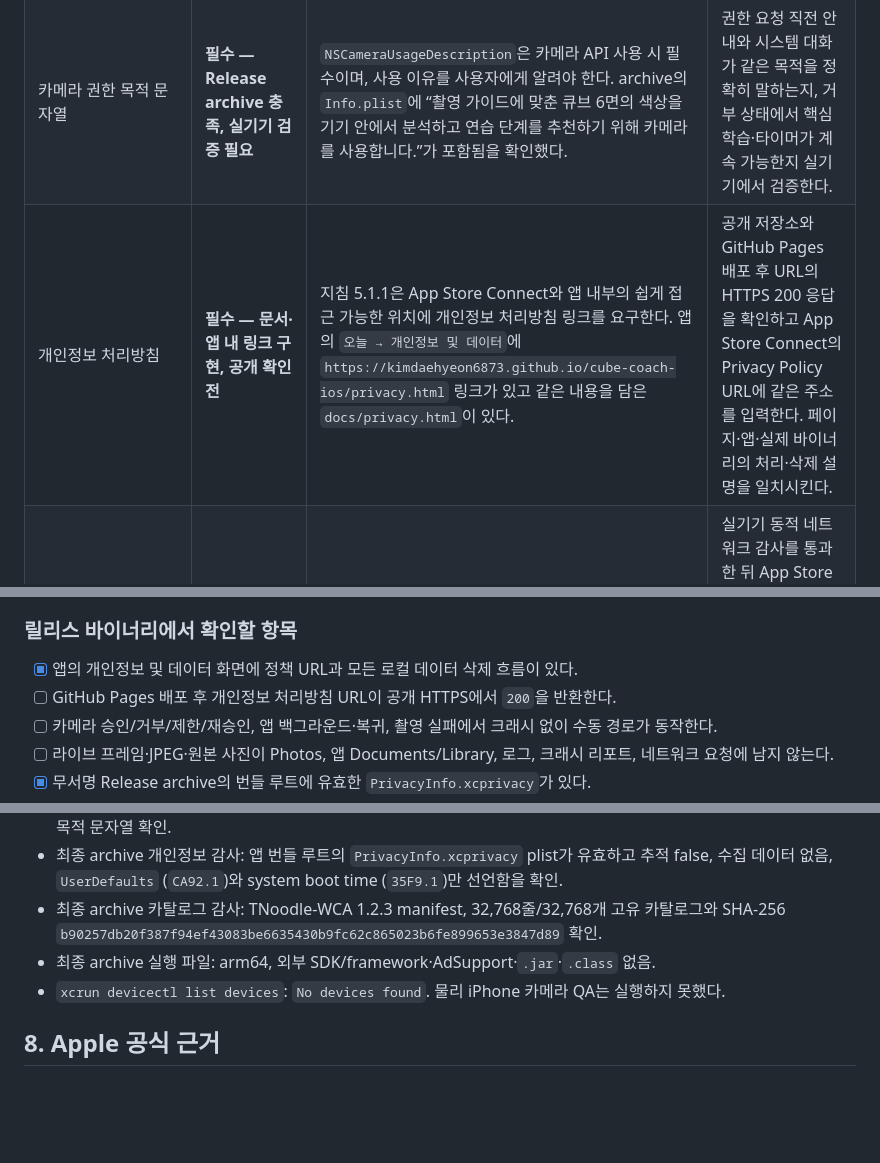
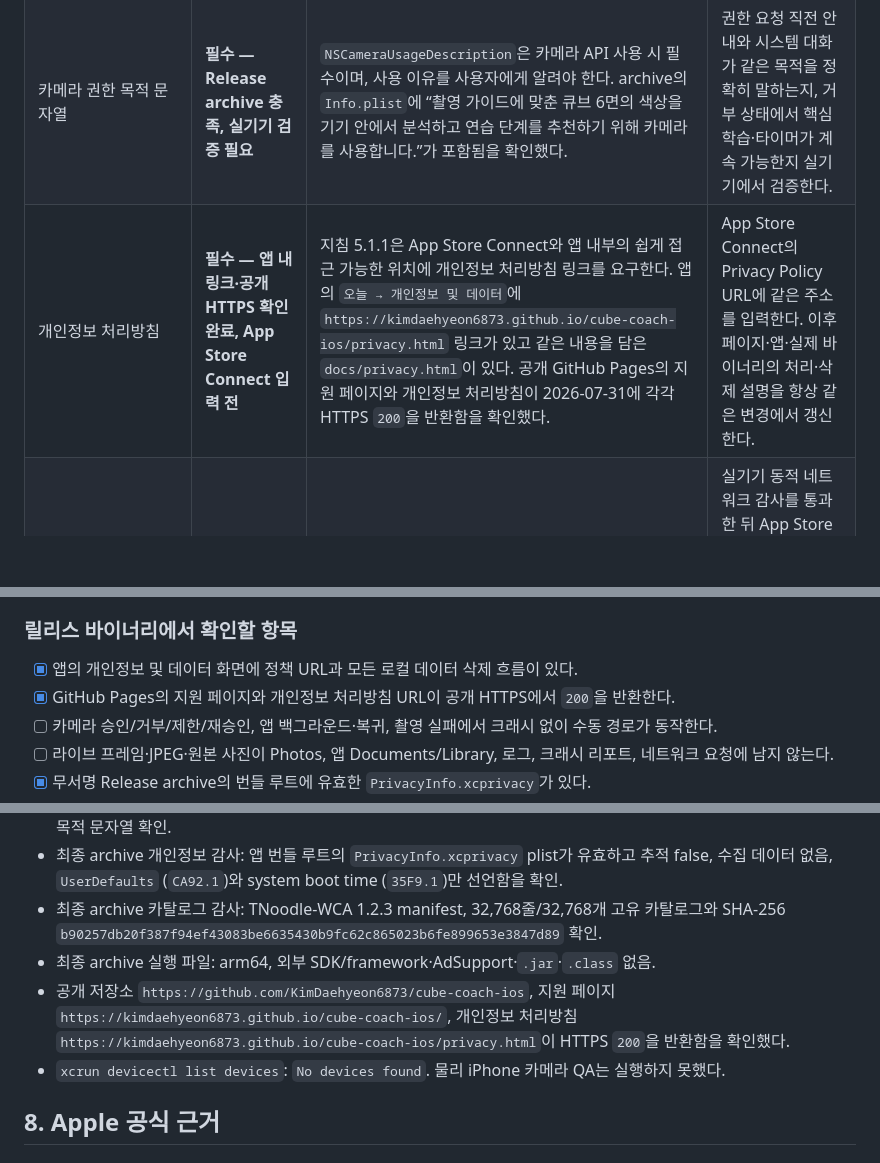
Before and after one commit to KimDaehyeon6873/cube-coach-ios, a Markdown page: docs/APP_STORE_COMPLIANCE.md, 3 parts joined by grey strips. Drawn GitHub-style; blank space fills up the shorter version.

Commit message:
Verify public privacy policy

```diff
--- a/docs/APP_STORE_COMPLIANCE.md
+++ b/docs/APP_STORE_COMPLIANCE.md
@@ -29,7 +29,7 @@
 | --- | --- | --- | --- |
 | 최신 SDK·실기기 완성도 | **필수 — 환경·시뮬레이터·무서명 Release archive 완료, 실기기 미완료** | Apple은 2026-04부터 iOS/iPadOS 앱을 iOS/iPadOS 26 SDK 이상으로 빌드하도록 공지했다. Xcode 26.6(17F113), `DVTDownloads` Build 24431과 iOS 26.5 런타임을 정합화했고 `checkFirstLaunchStatus`, iPhone 17 Pro Simulator Debug 빌드·설치·실행을 확인했다. iOS 26.5 SDK의 generic iOS Release clean archive도 strict concurrency·warnings-as-errors와 `builtin-validationUtility -validate-for-store`를 통과했다. `devicectl`에는 연결된 기기가 없다. | Apple Developer Team/프로비저닝으로 서명한 배포 archive를 만들고, 실제 iPhone에서 카메라 권한/촬영/백그라운드 복귀/거부 후 수동 경로를 실행 증빙한다. 시뮬레이터나 무서명 archive 통과로 대체하지 않는다. |
 | 카메라 권한 목적 문자열 | **필수 — Release archive 충족, 실기기 검증 필요** | `NSCameraUsageDescription`은 카메라 API 사용 시 필수이며, 사용 이유를 사용자에게 알려야 한다. archive의 `Info.plist`에 “촬영 가이드에 맞춘 큐브 6면의 색상을 기기 안에서 분석하고 연습 단계를 추천하기 위해 카메라를 사용합니다.”가 포함됨을 확인했다. | 권한 요청 직전 안내와 시스템 대화가 같은 목적을 정확히 말하는지, 거부 상태에서 핵심 학습·타이머가 계속 가능한지 실기기에서 검증한다. |
-| 개인정보 처리방침 | **필수 — 문서·앱 내 링크 구현, 공개 확인 전** | 지침 5.1.1은 App Store Connect와 앱 내부의 쉽게 접근 가능한 위치에 개인정보 처리방침 링크를 요구한다. 앱의 `오늘 → 개인정보 및 데이터`에 `https://kimdaehyeon6873.github.io/cube-coach-ios/privacy.html` 링크가 있고 같은 내용을 담은 `docs/privacy.html`이 있다. | 공개 저장소와 GitHub Pages 배포 후 URL의 HTTPS 200 응답을 확인하고 App Store Connect의 Privacy Policy URL에 같은 주소를 입력한다. 페이지·앱·실제 바이너리의 처리·삭제 설명을 일치시킨다. |
+| 개인정보 처리방침 | **필수 — 앱 내 링크·공개 HTTPS 확인 완료, App Store Connect 입력 전** | 지침 5.1.1은 App Store Connect와 앱 내부의 쉽게 접근 가능한 위치에 개인정보 처리방침 링크를 요구한다. 앱의 `오늘 → 개인정보 및 데이터`에 `https://kimdaehyeon6873.github.io/cube-coach-ios/privacy.html` 링크가 있고 같은 내용을 담은 `docs/privacy.html`이 있다. 공개 GitHub Pages의 지원 페이지와 개인정보 처리방침이 2026-07-31에 각각 HTTPS `200`을 반환함을 확인했다. | App Store Connect의 Privacy Policy URL에 같은 주소를 입력한다. 이후 페이지·앱·실제 바이너리의 처리·삭제 설명을 항상 같은 변경에서 갱신한다. |
 | App Privacy(영양성분표) | **필수 — archive 정적 감사 완료, 제출 답변·실기기 동적 감사 필요** | App Store 배포 앱은 App Store Connect에서 데이터 처리 관행을 설명해야 하며, 통합한 제3자 코드의 관행도 포함한다. Apple 정의에서 기기 밖으로 지속 접근 가능하게 전송하지 않는 온디바이스 처리·저장은 “수집”이 아니다. 현재 소스·의존성·Release archive에는 외부 SDK나 업로드 경로가 없어 `No, we do not collect data from this app`가 가능한 후보다. | 실기기 동적 네트워크 감사를 통과한 뒤 App Store Connect 답변을 확정한다. 원격 크래시/분석, 백업, 계정, 클라우드 동기화, 광고 또는 사진/기록 전송을 추가하면 해당 데이터 유형·목적·연결성·추적 여부를 다시 선언한다. |
 | Privacy Manifest·Required Reason API | **조건부 — archive 번들 포함·plist 검증 완료, Privacy Report 확인 필요** | Apple은 앱/SDK의 수집 데이터와 Required Reason API 사유를 `PrivacyInfo.xcprivacy`에 기록하도록 문서화한다. Release archive의 앱 번들 루트에서 유효한 plist를 확인했으며, 추적 false, 수집 데이터 없음, `UserDefaults` (`CA92.1`)와 system boot time (`35F9.1`) 사유를 선언한다. | 서명된 배포 archive의 Xcode Privacy Report에서 예상한 두 Required Reason API와 실제 API 사용이 일치하는지 확인한다. 새 API·SDK를 추가하면 manifest 및 App Privacy를 같은 변경에서 갱신한다. |
 | 제3자 SDK·코드 | **필수 — archive 포함물 감사 완료, 권리 판단 필요** | Apple은 앱에 포함된 모든 제3자 코드의 개인정보 관행에 개발자가 책임진다고 명시한다. Release archive에는 외부 Swift Package SDK가 없고 TNoodle JAR/JVM/AGPL 실행 코드나 `.jar`/`.class`도 없다. 사전 생성한 텍스트 카탈로그와 provenance manifest만 번들한다. | TNoodle 출력·고지와 학습 콘텐츠의 배포 권리를 출시 책임자가 최종 확인한다. 향후 SDK마다 버전, 라이선스, privacy manifest, Apple의 “required SDK” 목록 해당 여부와 바이너리 서명을 기록한다. |
@@ -54,7 +54,7 @@
 ### 릴리스 바이너리에서 확인할 항목
 
 - [x] 앱의 개인정보 및 데이터 화면에 정책 URL과 모든 로컬 데이터 삭제 흐름이 있다.
-- [ ] GitHub Pages 배포 후 개인정보 처리방침 URL이 공개 HTTPS에서 `200`을 반환한다.
+- [x] GitHub Pages의 지원 페이지와 개인정보 처리방침 URL이 공개 HTTPS에서 `200`을 반환한다.
 - [ ] 카메라 승인/거부/제한/재승인, 앱 백그라운드·복귀, 촬영 실패에서 크래시 없이 수동 경로가 동작한다.
 - [ ] 라이브 프레임·JPEG·원본 사진이 Photos, 앱 Documents/Library, 로그, 크래시 리포트, 네트워크 요청에 남지 않는다.
 - [x] 무서명 Release archive의 번들 루트에 유효한 `PrivacyInfo.xcprivacy`가 있다.
@@ -120,6 +120,7 @@
 - 최종 archive 개인정보 감사: 앱 번들 루트의 `PrivacyInfo.xcprivacy` plist가 유효하고 추적 false, 수집 데이터 없음, `UserDefaults` (`CA92.1`)와 system boot time (`35F9.1`)만 선언함을 확인.
 - 최종 archive 카탈로그 감사: TNoodle-WCA 1.2.3 manifest, 32,768줄/32,768개 고유 카탈로그와 SHA-256 `b90257db20f387f94ef43083be6635430b9fc62c865023b6fe899653e3847d89` 확인.
 - 최종 archive 실행 파일: arm64, 외부 SDK/framework·AdSupport·`.jar`·`.class` 없음.
+- 공개 저장소 `https://github.com/KimDaehyeon6873/cube-coach-ios`, 지원 페이지 `https://kimdaehyeon6873.github.io/cube-coach-ios/`, 개인정보 처리방침 `https://kimdaehyeon6873.github.io/cube-coach-ios/privacy.html`이 HTTPS `200`을 반환함을 확인했다.
 - `xcrun devicectl list devices`: `No devices found`. 물리 iPhone 카메라 QA는 실행하지 못했다.
 
 ## 8. Apple 공식 근거
```
